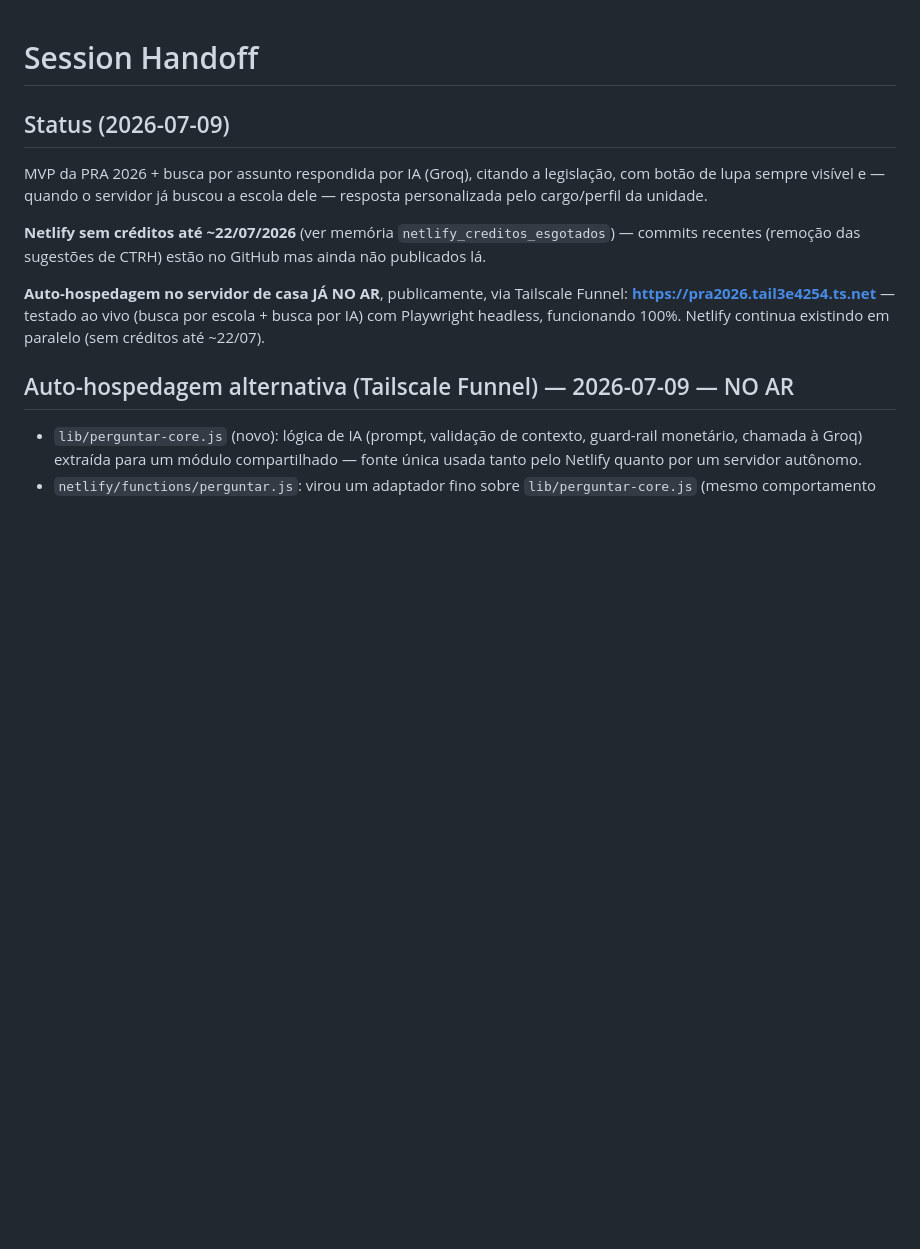
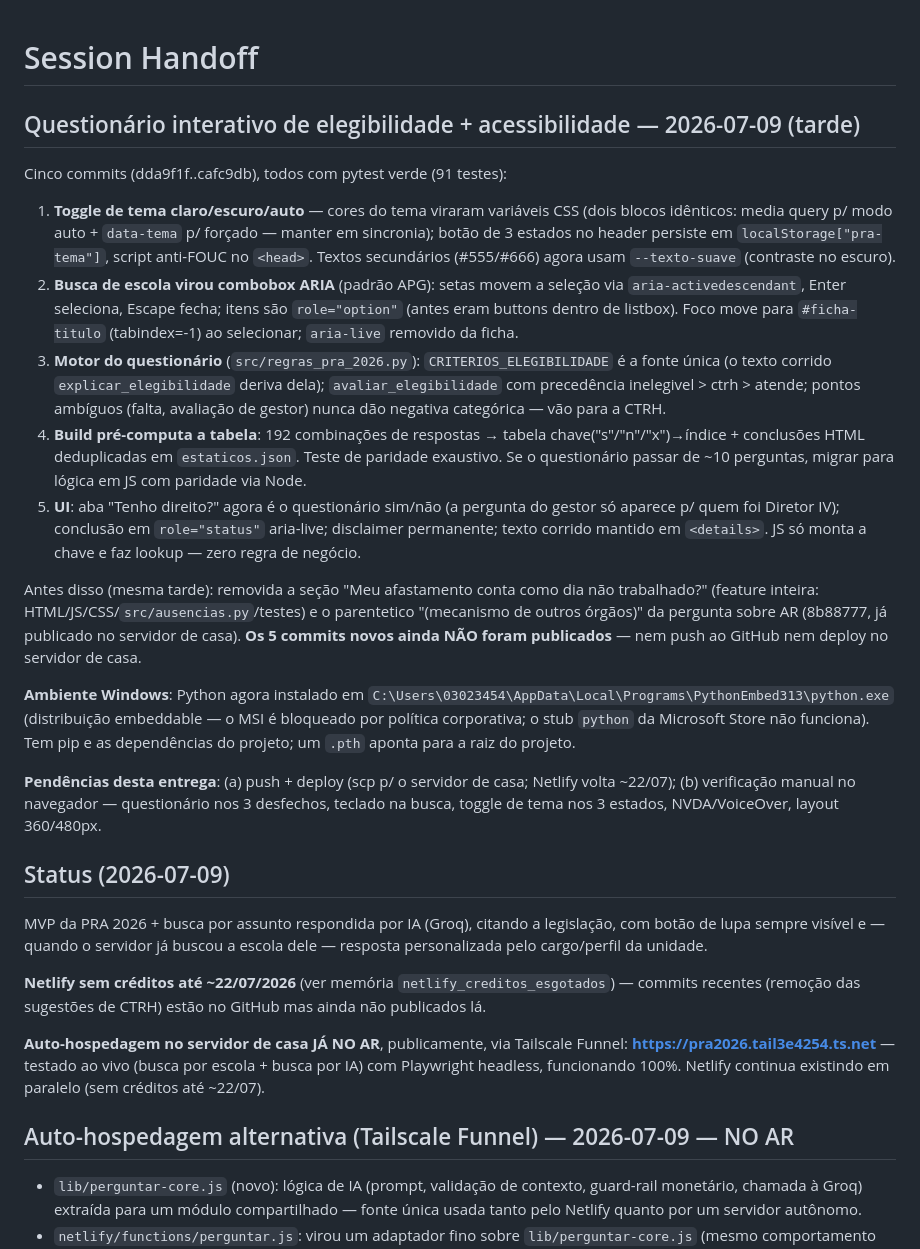
Before and after one commit to marvincossou/servidor-pra-2026, a Markdown page: docs/SESSION_HANDOFF.md, the part around the change. Drawn GitHub-style; blank space fills up the shorter version.

Commit message:
docs: registra questionario interativo e melhorias de acessibilidade
Co-Authored-By: Claude Fable 5 <noreply@anthropic.com>

```diff
--- a/docs/SESSION_HANDOFF.md
+++ b/docs/SESSION_HANDOFF.md
@@ -1,4 +1,49 @@
 # Session Handoff
+
+## Questionário interativo de elegibilidade + acessibilidade — 2026-07-09 (tarde)
+
+Cinco commits (dda9f1f..cafc9db), todos com pytest verde (91 testes):
+
+1. **Toggle de tema claro/escuro/auto** — cores do tema viraram variáveis
+   CSS (dois blocos idênticos: media query p/ modo auto + `data-tema` p/
+   forçado — manter em sincronia); botão de 3 estados no header persiste em
+   `localStorage["pra-tema"]`, script anti-FOUC no `<head>`. Textos
+   secundários (#555/#666) agora usam `--texto-suave` (contraste no escuro).
+2. **Busca de escola virou combobox ARIA** (padrão APG): setas movem a
+   seleção via `aria-activedescendant`, Enter seleciona, Escape fecha;
+   itens são `role="option"` (antes eram buttons dentro de listbox). Foco
+   move para `#ficha-titulo` (tabindex=-1) ao selecionar; `aria-live`
+   removido da ficha.
+3. **Motor do questionário** (`src/regras_pra_2026.py`):
+   `CRITERIOS_ELEGIBILIDADE` é a fonte única (o texto corrido
+   `explicar_elegibilidade` deriva dela); `avaliar_elegibilidade` com
+   precedência inelegivel > ctrh > atende; pontos ambíguos (falta,
+   avaliação de gestor) nunca dão negativa categórica — vão para a CTRH.
+4. **Build pré-computa a tabela**: 192 combinações de respostas → tabela
+   chave("s"/"n"/"x")→índice + conclusões HTML deduplicadas em
+   `estaticos.json`. Teste de paridade exaustivo. Se o questionário passar
+   de ~10 perguntas, migrar para lógica em JS com paridade via Node.
+5. **UI**: aba "Tenho direito?" agora é o questionário sim/não (a pergunta
+   do gestor só aparece p/ quem foi Diretor IV); conclusão em
+   `role="status"` aria-live; disclaimer permanente; texto corrido mantido
+   em `<details>`. JS só monta a chave e faz lookup — zero regra de negócio.
+
+Antes disso (mesma tarde): removida a seção "Meu afastamento conta como dia
+não trabalhado?" (feature inteira: HTML/JS/CSS/`src/ausencias.py`/testes) e
+o parentetico "(mecanismo de outros órgãos)" da pergunta sobre AR (8b88777,
+já publicado no servidor de casa). **Os 5 commits novos ainda NÃO foram
+publicados** — nem push ao GitHub nem deploy no servidor de casa.
+
+**Ambiente Windows**: Python agora instalado em
+`C:\Users\03023454\AppData\Local\Programs\PythonEmbed313\python.exe`
+(distribuição embeddable — o MSI é bloqueado por política corporativa; o
+stub `python` da Microsoft Store não funciona). Tem pip e as dependências
+do projeto; um `.pth` aponta para a raiz do projeto.
+
+**Pendências desta entrega**: (a) push + deploy (scp p/ o servidor de
+casa; Netlify volta ~22/07); (b) verificação manual no navegador —
+questionário nos 3 desfechos, teclado na busca, toggle de tema nos 3
+estados, NVDA/VoiceOver, layout 360/480px.
 
 ## Status (2026-07-09)
 
```
